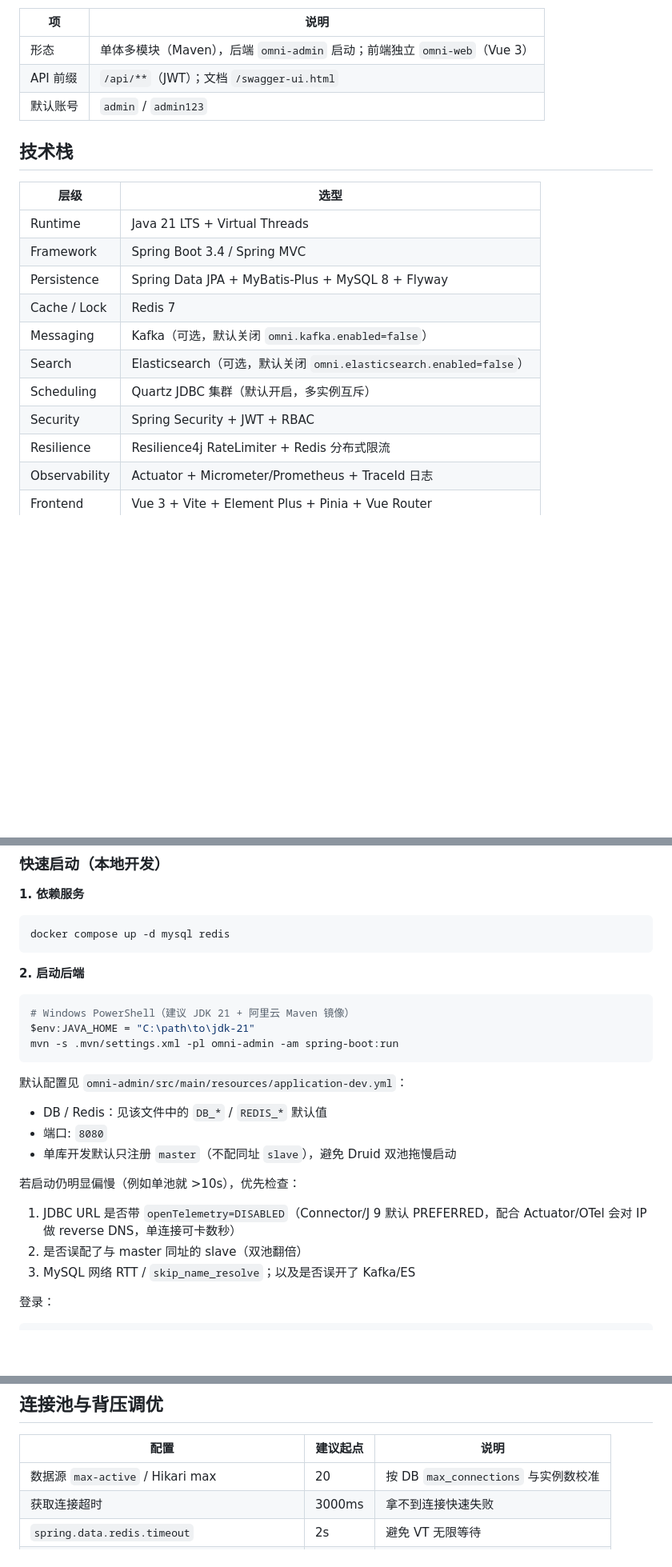
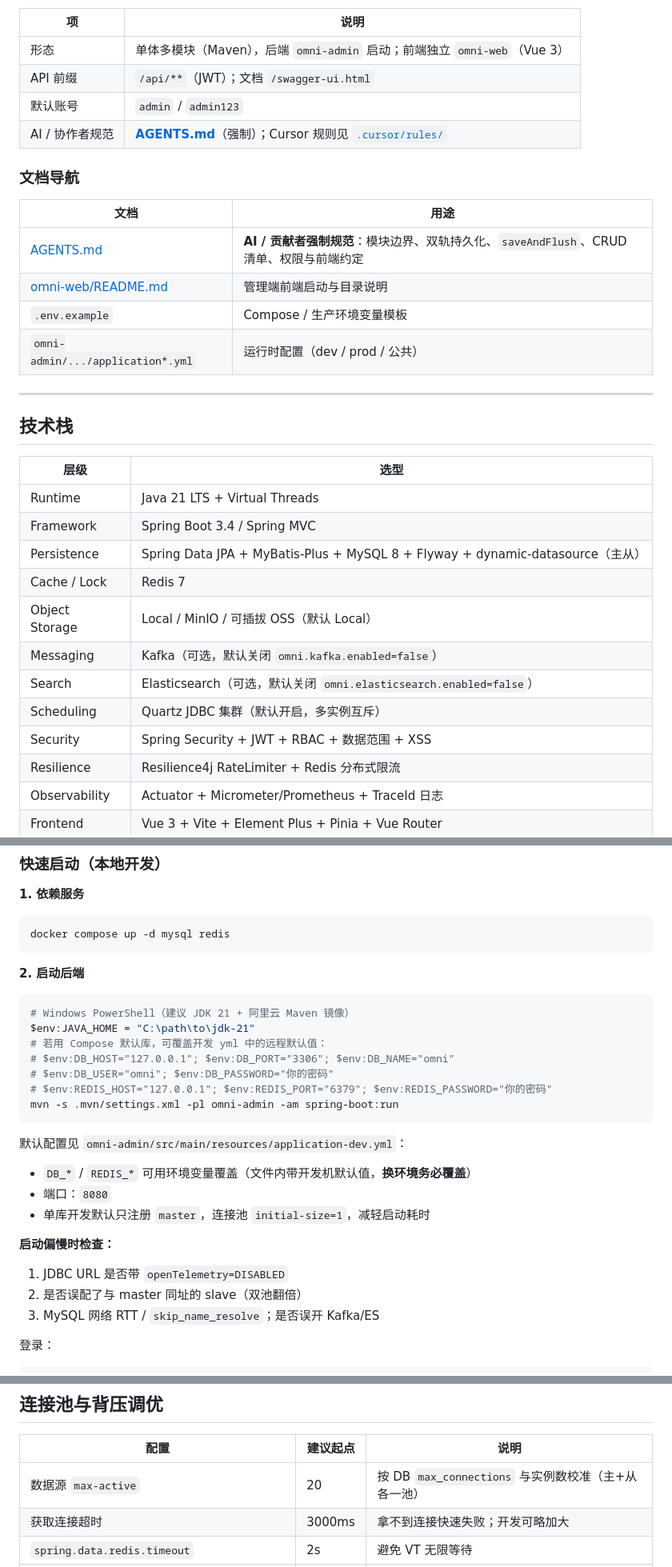
Before and after one commit to OmniSynth/omni-scaffolding, a Markdown page: README.md, 3 parts joined by grey strips. Shown at 80% size. Rendered like a GitHub page; blank space fills up the shorter version.

````diff
--- a/README.md
+++ b/README.md
@@ -7,6 +7,18 @@ Java 21 + Spring Boot 3.4 单体脚手架，面向高并发、高可用业务场
 | 形态 | 单体多模块（Maven），后端 `omni-admin` 启动；前端独立 `omni-web`（Vue 3） |
 | API 前缀 | `/api/**`（JWT）；文档 `/swagger-ui.html` |
 | 默认账号 | `admin` / `admin123` |
+| AI / 协作者规范 | **[AGENTS.md](./AGENTS.md)**（强制）；Cursor 规则见 [`.cursor/rules/`](./.cursor/rules/) |
+
+### 文档导航
+
+| 文档 | 用途 |
+|------|------|
+| [AGENTS.md](./AGENTS.md) | **AI / 贡献者强制规范**：模块边界、双轨持久化、`saveAndFlush`、CRUD 清单、权限与前端约定 |
+| [omni-web/README.md](./omni-web/README.md) | 管理端前端启动与目录说明 |
+| `.env.example` | Compose / 生产环境变量模板 |
+| `omni-admin/.../application*.yml` | 运行时配置（dev / prod / 公共） |
+
+---
 
 ## 技术栈
 
@@ -14,12 +26,13 @@ Java 21 + Spring Boot 3.4 单体脚手架，面向高并发、高可用业务场
 |------|------|
 | Runtime | Java 21 LTS + Virtual Threads |
 | Framework | Spring Boot 3.4 / Spring MVC |
-| Persistence | Spring Data JPA + MyBatis-Plus + MySQL 8 + Flyway |
+| Persistence | Spring Data JPA + MyBatis-Plus + MySQL 8 + Flyway + dynamic-datasource（主从） |
 | Cache / Lock | Redis 7 |
+| Object Storage | Local / MinIO / 可插拔 OSS（默认 Local） |
 | Messaging | Kafka（可选，默认关闭 `omni.kafka.enabled=false`） |
 | Search | Elasticsearch（可选，默认关闭 `omni.elasticsearch.enabled=false`） |
 | Scheduling | Quartz JDBC 集群（默认开启，多实例互斥） |
-| Security | Spring Security + JWT + RBAC |
+| Security | Spring Security + JWT + RBAC + 数据范围 + XSS |
 | Resilience | Resilience4j RateLimiter + Redis 分布式限流 |
 | Observability | Actuator + Micrometer/Prometheus + TraceId 日志 |
 | Frontend | Vue 3 + Vite + Element Plus + Pinia + Vue Router |
@@ -315,20 +359,24 @@ docker compose up -d mysql redis
 ```bash
 # Windows PowerShell（建议 JDK 21 + 阿里云 Maven 镜像）
 $env:JAVA_HOME = "C:\path\to\jdk-21"
+# 若用 Compose 默认库，可覆盖开发 yml 中的远程默认值：
+# $env:DB_HOST="127.0.0.1"; $env:DB_PORT="3306"; $env:DB_NAME="omni"
+# $env:DB_USER="omni"; $env:DB_PASSWORD="你的密码"
+# $env:REDIS_HOST="127.0.0.1"; $env:REDIS_PORT="6379"; $env:REDIS_PASSWORD="你的密码"
 mvn -s .mvn/settings.xml -pl omni-admin -am spring-boot:run
 ```
 
 默认配置见 `omni-admin/src/main/resources/application-dev.yml`：
 
-- DB / Redis：见该文件中的 `DB_*` / `REDIS_*` 默认值
-- 端口: `8080`
-- 单库开发默认只注册 `master`（不配同址 `slave`），避免 Druid 双池拖慢启动
+- `DB_*` / `REDIS_*` 可用环境变量覆盖（文件内带开发机默认值，**换环境务必覆盖**）
+- 端口：`8080`
+- 单库开发默认只注册 `master`，连接池 `initial-size=1`，减轻启动耗时
 
-若启动仍明显偏慢（例如单池就 >10s），优先检查：
+**启动偏慢时检查：**
 
-1. JDBC URL 是否带 `openTelemetry=DISABLED`（Connector/J 9 默认 PREFERRED，配合 Actuator/OTel 会对 IP 做 reverse DNS，单连接可卡数秒）
+1. JDBC URL 是否带 `openTelemetry=DISABLED`
 2. 是否误配了与 master 同址的 slave（双池翻倍）
-3. MySQL 网络 RTT / `skip_name_resolve`；以及是否误开了 Kafka/ES
+3. MySQL 网络 RTT / `skip_name_resolve`；是否误开 Kafka/ES
 
 登录：
 
@@ -442,8 +493,8 @@ spring:
 
 | 配置 | 建议起点 | 说明 |
 |------|----------|------|
-| 数据源 `max-active` / Hikari max | 20 | 按 DB `max_connections` 与实例数校准 |
-| 获取连接超时 | 3000ms | 拿不到连接快速失败 |
+| 数据源 `max-active` | 20 | 按 DB `max_connections` 与实例数校准（主+从各一池） |
+| 获取连接超时 | 3000ms | 拿不到连接快速失败；开发可略加大 |
 | `spring.data.redis.timeout` | 2s | 避免 VT 无限等待 |
 | `spring.data.redis.lettuce.pool.max-active` | 32 | Redis 连接上限 |
 | `omni.rate-limit.limit-for-period` | 100/s | 入口限流（Redis 多实例一致） |
````
Also changed, not shown: other parts of README.md (+77 -29 lines), AGENTS.md (added, +287 -0 lines).
